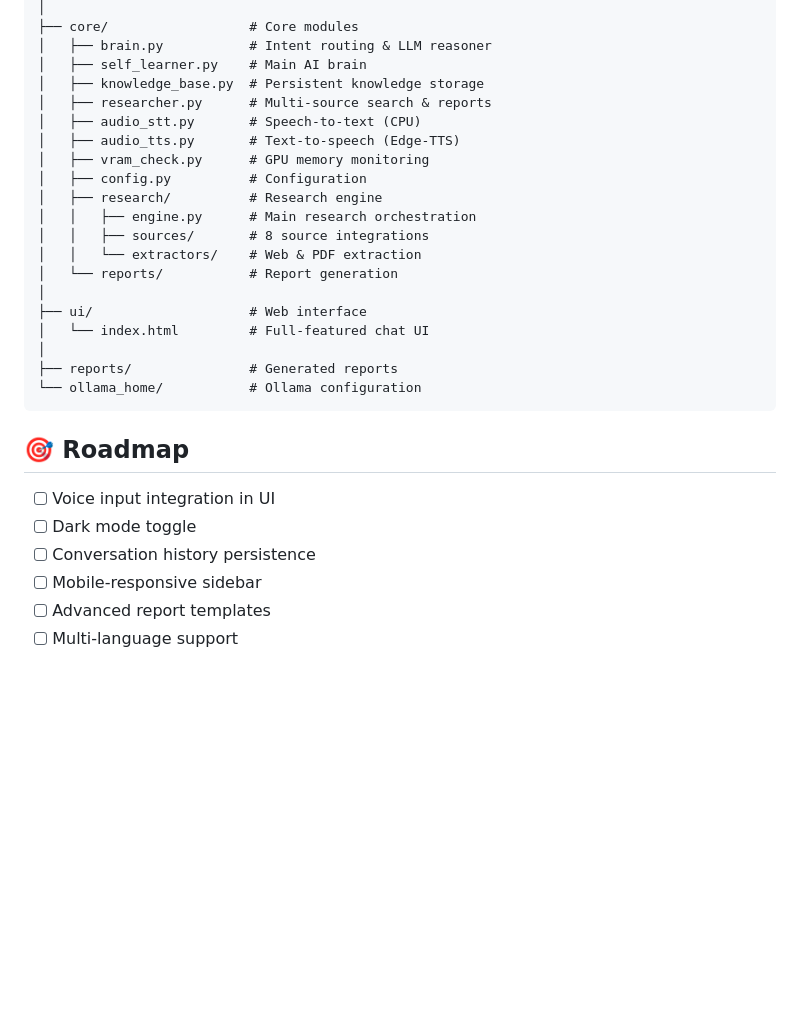
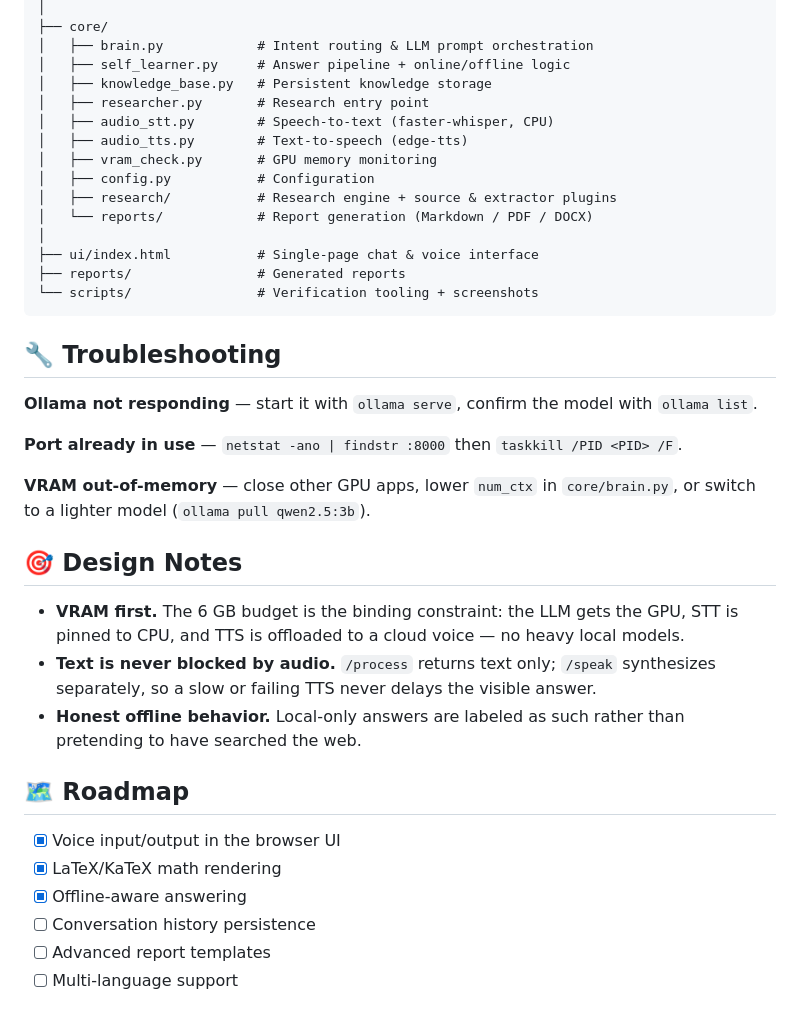
Before and after one commit to Sarthak-1229/PLUTO-v2, a Markdown page: README.md, the part around one of its changes. Drawn GitHub-style; blank space fills up the shorter version.

````diff
--- a/README.md
+++ b/README.md
@@ -129,32 +135,41 @@ PLUTO v2/
 │
-├── core/                  # Core modules
-│   ├── brain.py           # Intent routing & LLM reasoner
-│   ├── self_learner.py    # Main AI brain
-│   ├── knowledge_base.py  # Persistent knowledge storage
-│   ├── researcher.py      # Multi-source search & reports
-│   ├── audio_stt.py       # Speech-to-text (CPU)
-│   ├── audio_tts.py       # Text-to-speech (Edge-TTS)
-│   ├── vram_check.py      # GPU memory monitoring
-│   ├── config.py          # Configuration
-│   ├── research/          # Research engine
-│   │   ├── engine.py      # Main research orchestration
-│   │   ├── sources/       # 8 source integrations
-│   │   └── extractors/    # Web & PDF extraction
-│   └── reports/           # Report generation
+├── core/
+│   ├── brain.py            # Intent routing & LLM prompt orchestration
+│   ├── self_learner.py     # Answer pipeline + online/offline logic
+│   ├── knowledge_base.py   # Persistent knowledge storage
+│   ├── researcher.py       # Research entry point
+│   ├── audio_stt.py        # Speech-to-text (faster-whisper, CPU)
+│   ├── audio_tts.py        # Text-to-speech (edge-tts)
+│   ├── vram_check.py       # GPU memory monitoring
+│   ├── config.py           # Configuration
+│   ├── research/           # Research engine + source & extractor plugins
+│   └── reports/            # Report generation (Markdown / PDF / DOCX)
 │
-├── ui/                    # Web interface
-│   └── index.html         # Full-featured chat UI
-│
-├── reports/               # Generated reports
-└── ollama_home/           # Ollama configuration
+├── ui/index.html           # Single-page chat & voice interface
+├── reports/                # Generated reports
+└── scripts/                # Verification tooling + screenshots
 ```
 
-## 🎯 Roadmap
+## 🔧 Troubleshooting
 
-- [ ] Voice input integration in UI
-- [ ] Dark mode toggle
+**Ollama not responding** — start it with `ollama serve`, confirm the model with `ollama list`.
+
+**Port already in use** — `netstat -ano | findstr :8000` then `taskkill /PID <PID> /F`.
+
+**VRAM out-of-memory** — close other GPU apps, lower `num_ctx` in `core/brain.py`, or switch to a lighter model (`ollama pull qwen2.5:3b`).
+
+## 🎯 Design Notes
+
+- **VRAM first.** The 6 GB budget is the binding constraint: the LLM gets the GPU, STT is pinned to CPU, and TTS is offloaded to a cloud voice — no heavy local models.
+- **Text is never blocked by audio.** `/process` returns text only; `/speak` synthesizes separately, so a slow or failing TTS never delays the visible answer.
+- **Honest offline behavior.** Local-only answers are labeled as such rather than pretending to have searched the web.
+
+## 🗺️ Roadmap
+
+- [x] Voice input/output in the browser UI
+- [x] LaTeX/KaTeX math rendering
+- [x] Offline-aware answering
 - [ ] Conversation history persistence
-- [ ] Mobile-responsive sidebar
 - [ ] Advanced report templates
 - [ ] Multi-language support
 
````
Also changed, not shown: other parts of README.md (+106 -100 lines).
